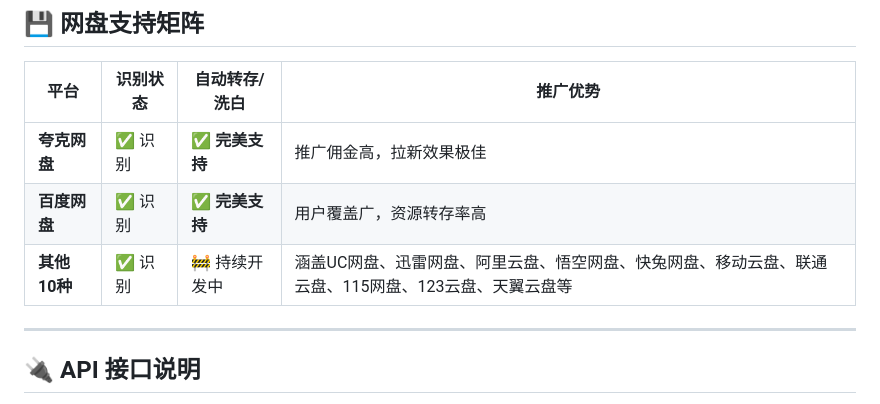
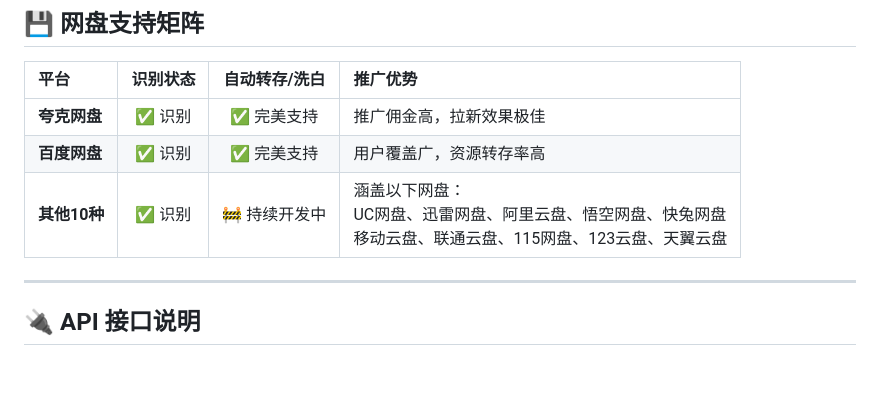
Before and after one commit to ucmao/search-ucmao, a Markdown page: README.md, the part around the change. Rendered like a GitHub page; blank space fills up the shorter version.

Commit message:
美化 README.md

```diff
--- a/README.md
+++ b/README.md
@@ -47,10 +47,10 @@
 ## 💾 网盘支持矩阵
 
 | 平台        | 识别状态 | 自动转存/洗白 | 推广优势                                                   |
-|-----------| --- | --- |--------------------------------------------------------|
-| **夸克网盘**  | ✅ 识别 | ✅ **完美支持** | 推广佣金高，拉新效果极佳                                           |
-| **百度网盘**  | ✅ 识别 | ✅ **完美支持** | 用户覆盖广，资源转存率高                                           |
-| **其他10种** | ✅ 识别 | 🚧 持续开发中 | 涵盖UC网盘、迅雷网盘、阿里云盘、悟空网盘、快兔网盘、移动云盘、联通云盘、115网盘、123云盘、天翼云盘等 |
+| :---------- | :------: | :-----------: | :--------------------------------------------------------- |
+| **夸克网盘**  |   ✅ 识别   |  ✅ 完美支持   | 推广佣金高，拉新效果极佳                                   |
+| **百度网盘**  |   ✅ 识别   |  ✅ 完美支持   | 用户覆盖广，资源转存率高                                   |
+| **其他10种** |   ✅ 识别   |  🚧 持续开发中 | 涵盖以下网盘：<br>UC网盘、迅雷网盘、阿里云盘、悟空网盘、快兔网盘<br>移动云盘、联通云盘、115网盘、123云盘、天翼云盘 |
 
 ---
 
```
